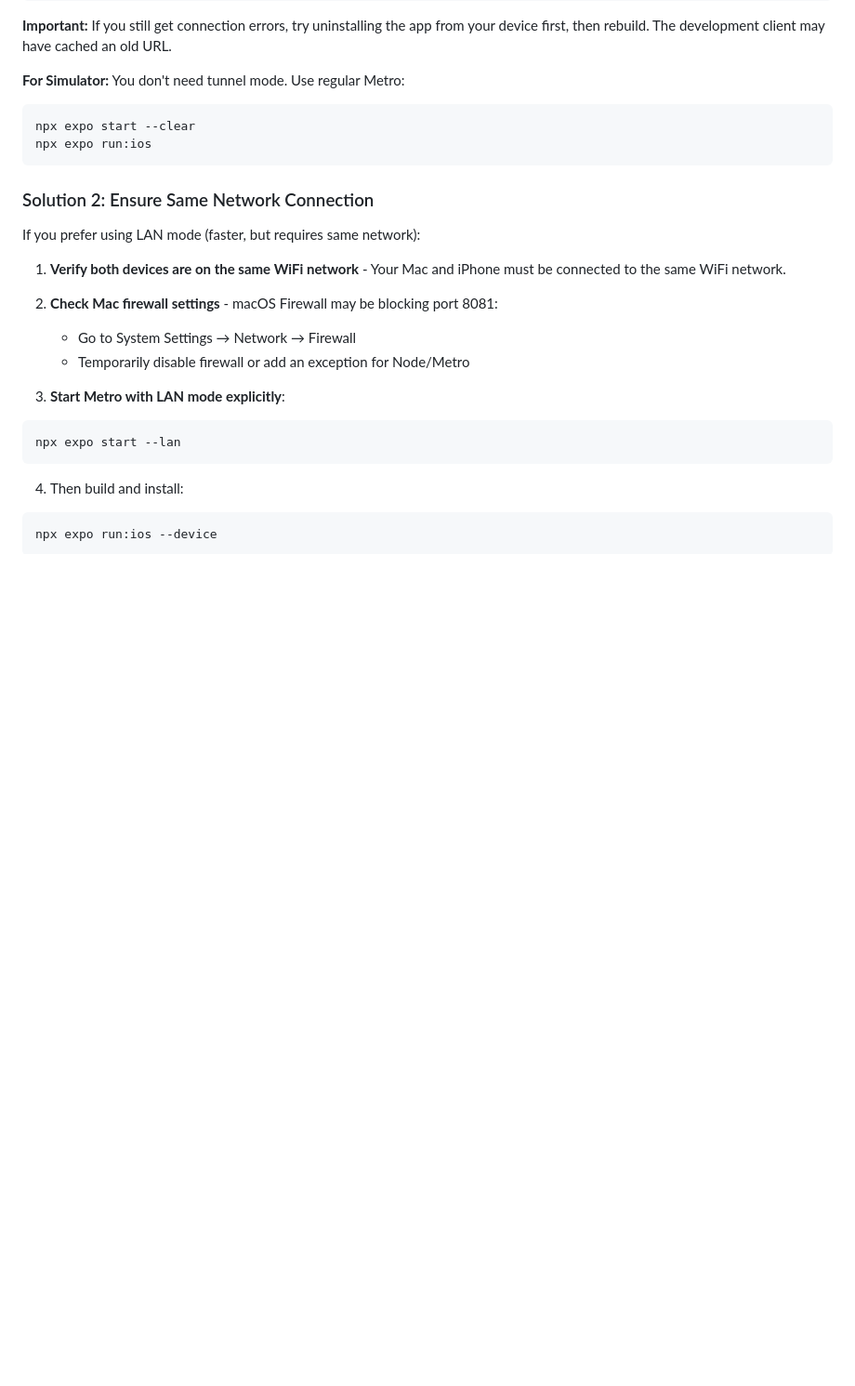
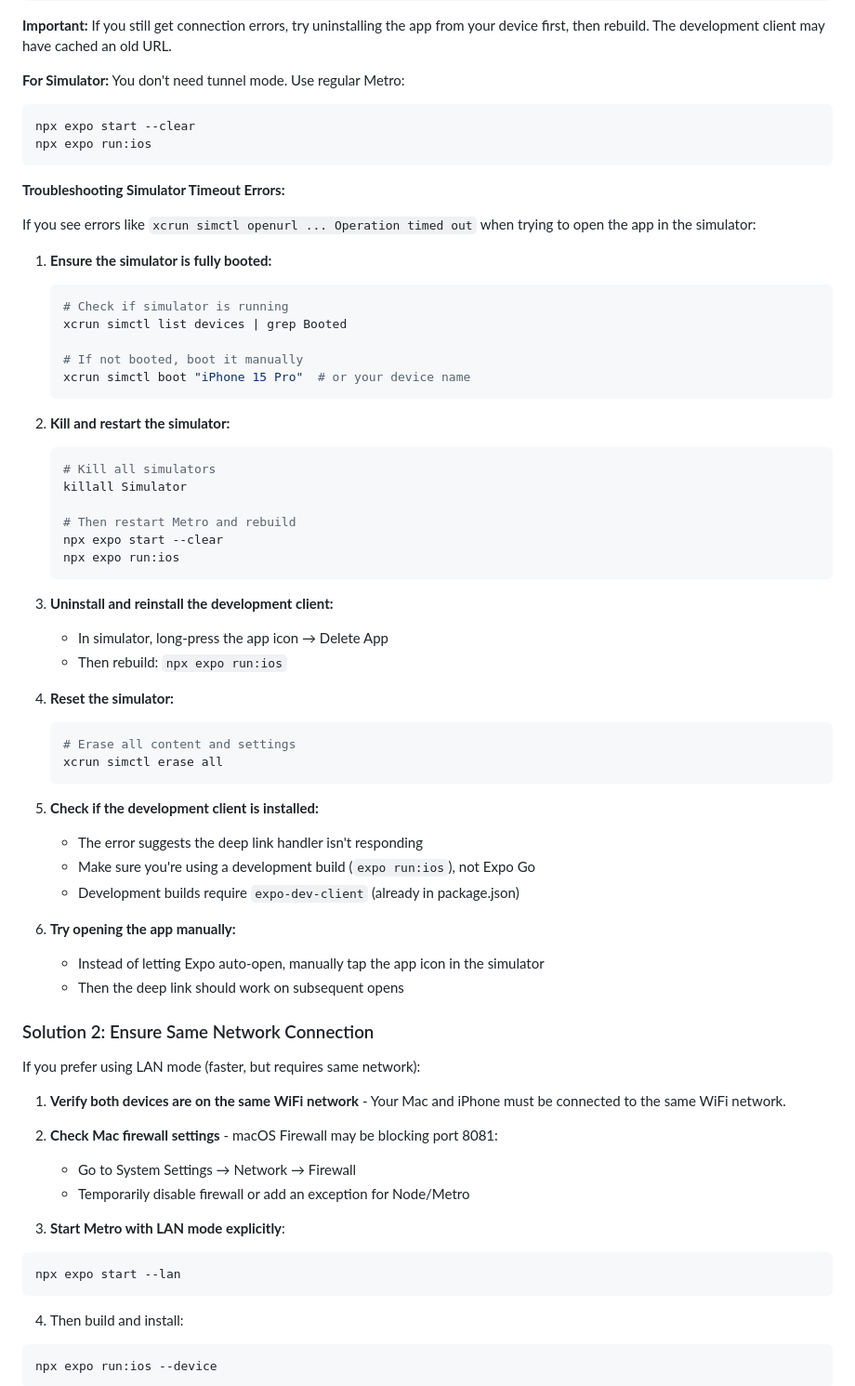
Before and after one commit to cynthialmy/snapsell, a Markdown page: README.md, the part around the change. Shown: that part at 93% size. Drawn GitHub-style; blank space fills up the shorter version.

Commit message:
fixed bloacking issue

````diff
--- a/README.md
+++ b/README.md
@@ -121,6 +121,48 @@ npx expo start --clear
 npx expo run:ios
 ```
 
+**Troubleshooting Simulator Timeout Errors:**
+
+If you see errors like `xcrun simctl openurl ... Operation timed out` when trying to open the app in the simulator:
+
+1. **Ensure the simulator is fully booted:**
+   ```bash
+   # Check if simulator is running
+   xcrun simctl list devices | grep Booted
+
+   # If not booted, boot it manually
+   xcrun simctl boot "iPhone 15 Pro"  # or your device name
+   ```
+
+2. **Kill and restart the simulator:**
+   ```bash
+   # Kill all simulators
+   killall Simulator
+
+   # Then restart Metro and rebuild
+   npx expo start --clear
+   npx expo run:ios
+   ```
+
+3. **Uninstall and reinstall the development client:**
+   - In simulator, long-press the app icon → Delete App
+   - Then rebuild: `npx expo run:ios`
+
+4. **Reset the simulator:**
+   ```bash
+   # Erase all content and settings
+   xcrun simctl erase all
+   ```
+
+5. **Check if the development client is installed:**
+   - The error suggests the deep link handler isn't responding
+   - Make sure you're using a development build (`expo run:ios`), not Expo Go
+   - Development builds require `expo-dev-client` (already in package.json)
+
+6. **Try opening the app manually:**
+   - Instead of letting Expo auto-open, manually tap the app icon in the simulator
+   - Then the deep link should work on subsequent opens
+
 ### Solution 2: Ensure Same Network Connection
 
 If you prefer using LAN mode (faster, but requires same network):
````
